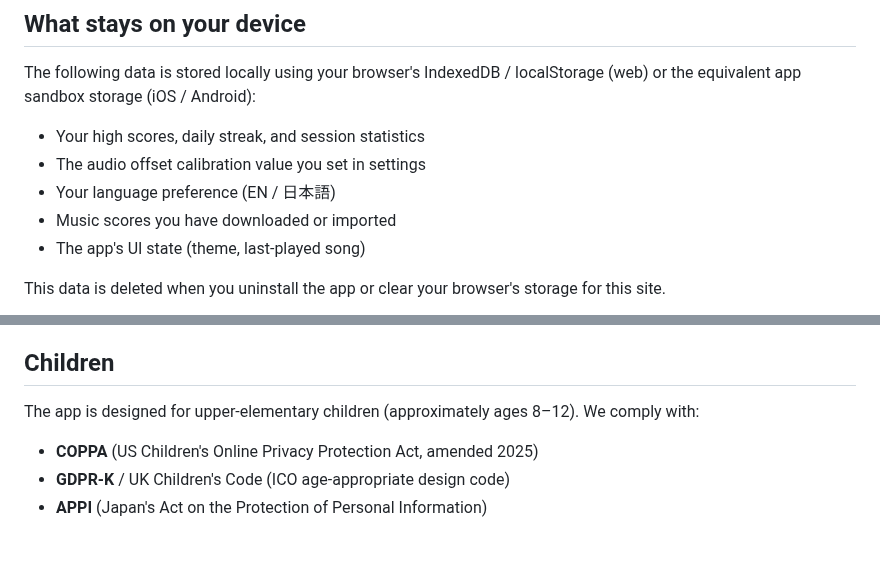
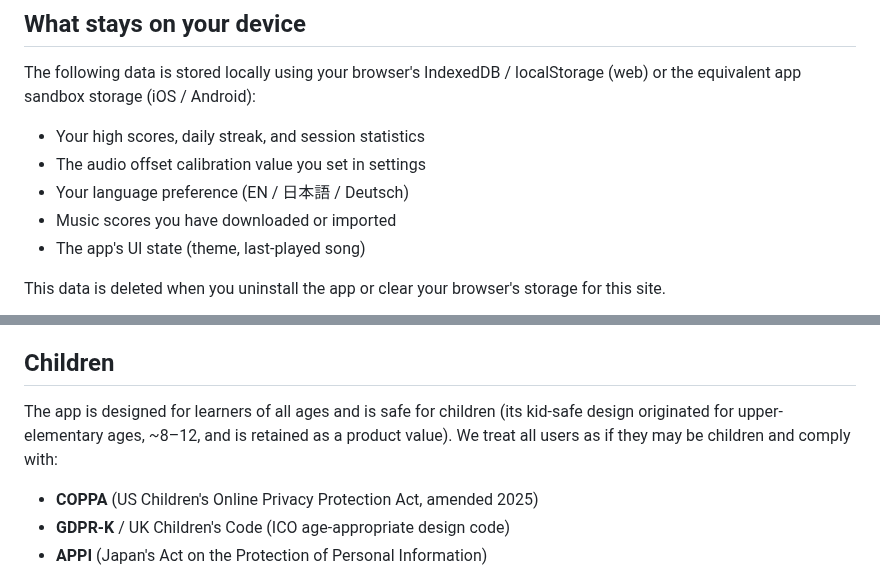
Before and after one commit to atariryuma/PianoVisualizer, a Markdown page: docs/PRIVACY.md, 2 parts joined by grey strips. GitHub-like rendering; blank space fills up the shorter version.

```diff
--- a/docs/PRIVACY.md
+++ b/docs/PRIVACY.md
@@ -32,7 +32,7 @@ localStorage (web) or the equivalent app sandbox storage (iOS / Android):
 
 - Your high scores, daily streak, and session statistics
 - The audio offset calibration value you set in settings
-- Your language preference (EN / 日本語)
+- Your language preference (EN / 日本語 / Deutsch)
 - Music scores you have downloaded or imported
 - The app's UI state (theme, last-played song)
 
@@ -82,8 +82,9 @@ your performance. **MIDI data never leaves your device.**
 
 ## Children
 
-The app is designed for upper-elementary children (approximately ages 8–12). We
-comply with:
+The app is designed for learners of all ages and is safe for children (its
+kid-safe design originated for upper-elementary ages, ~8–12, and is retained as
+a product value). We treat all users as if they may be children and comply with:
 
 - **COPPA** (US Children's Online Privacy Protection Act, amended 2025)
 - **GDPR-K** / UK Children's Code (ICO age-appropriate design code)
```
Also changed, not shown: other parts of docs/PRIVACY.md (+1 -1 lines), docs/SUBMISSION.md (+69 -0 lines).
